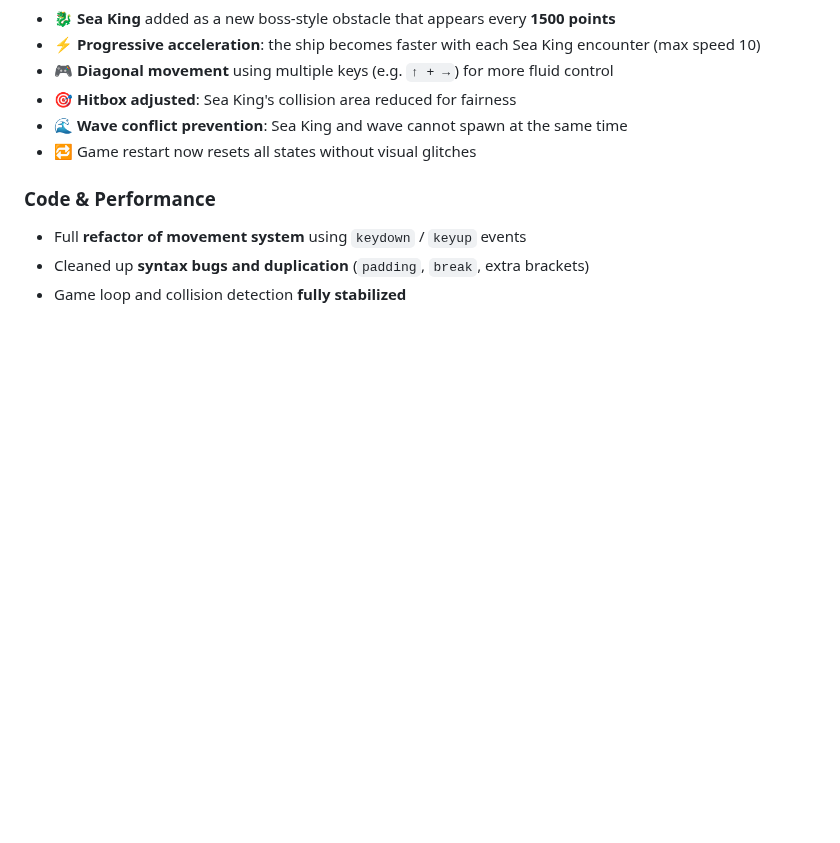
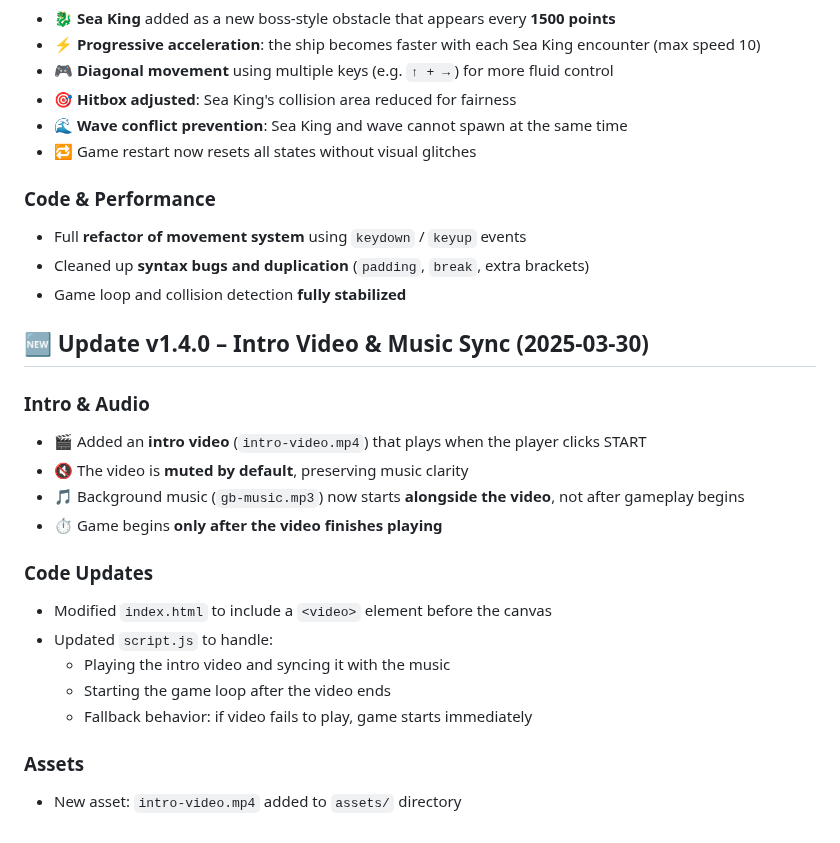
Before and after one commit to fschaitel/SunnySails, a Markdown page: README.md, the part around the change. Drawn GitHub-style; blank space fills up the shorter version.

```diff
--- a/README.md
+++ b/README.md
@@ -150,3 +150,21 @@ by **Felipe Schaitel**
 - Full **refactor of movement system** using `keydown` / `keyup` events
 - Cleaned up **syntax bugs and duplication** (`padding`, `break`, extra brackets)
 - Game loop and collision detection **fully stabilized**
+
+## 🆕 Update v1.4.0 – Intro Video & Music Sync (2025-03-30)
+
+### Intro & Audio
+- 🎬 Added an **intro video** (`intro-video.mp4`) that plays when the player clicks START
+- 🔇 The video is **muted by default**, preserving music clarity
+- 🎵 Background music (`gb-music.mp3`) now starts **alongside the video**, not after gameplay begins
+- ⏱️ Game begins **only after the video finishes playing**
+
+### Code Updates
+- Modified `index.html` to include a `<video>` element before the canvas
+- Updated `script.js` to handle:
+  - Playing the intro video and syncing it with the music
+  - Starting the game loop after the video ends
+  - Fallback behavior: if video fails to play, game starts immediately
+
+### Assets
+- New asset: `intro-video.mp4` added to `assets/` directory
```
